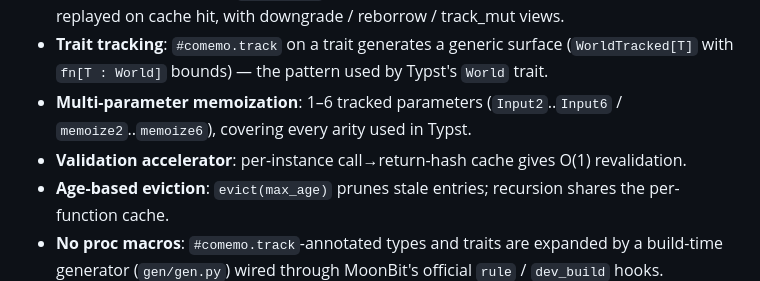
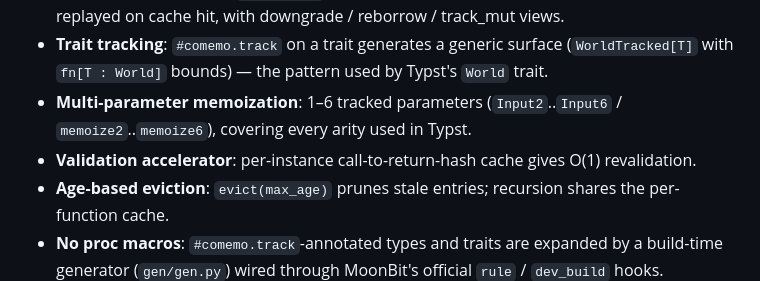
Before and after one commit to starAndHonor/comemoon, a Markdown page: README.mbt.md, the part around the change. Drawn GitHub-style.

Commit message:
docs: remove arrow-notation AI-isms from README and SUBMISSION

```diff
--- a/README.mbt.md
+++ b/README.mbt.md
@@ -23,7 +23,7 @@ incremental computation possible.
   Typst's `World` trait.
 - **Multi-parameter memoization**: 1–6 tracked parameters (`Input2`..`Input6`
   / `memoize2`..`memoize6`), covering every arity used in Typst.
-- **Validation accelerator**: per-instance call→return-hash cache gives O(1)
+- **Validation accelerator**: per-instance call-to-return-hash cache gives O(1)
   revalidation.
 - **Age-based eviction**: `evict(max_age)` prunes stale entries; recursion
   shares the per-function cache.
```
